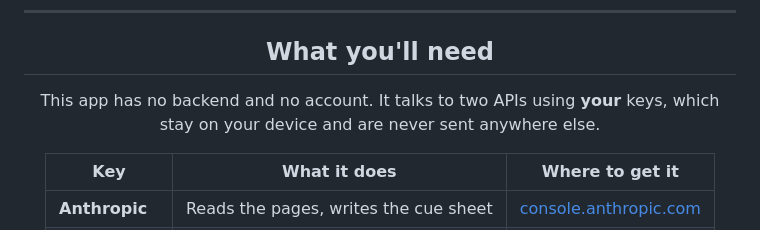
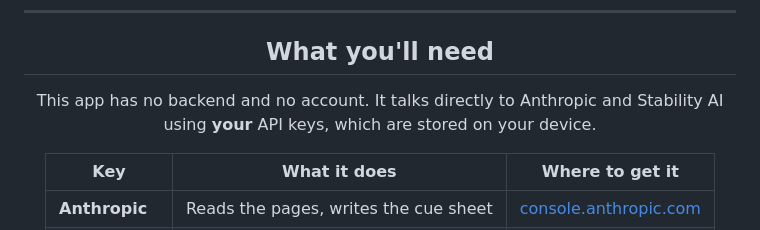
Before and after one commit to bdredenbach/Score-A-Comic, a Markdown page: README.md, the part around the change. Drawn GitHub-style.

```diff
--- a/README.md
+++ b/README.md
@@ -42,8 +42,8 @@ The built-in player loops the current cue by default, since a 95-second track ne
 
 ## What you'll need
 
-This app has no backend and no account. It talks to two APIs using **your** keys,
-which stay on your device and are never sent anywhere else.
+This app has no backend and no account. It talks directly to Anthropic and
+Stability AI using **your** API keys, which are stored on your device.
 
 | Key | What it does | Where to get it |
 |---|---|---|
```
